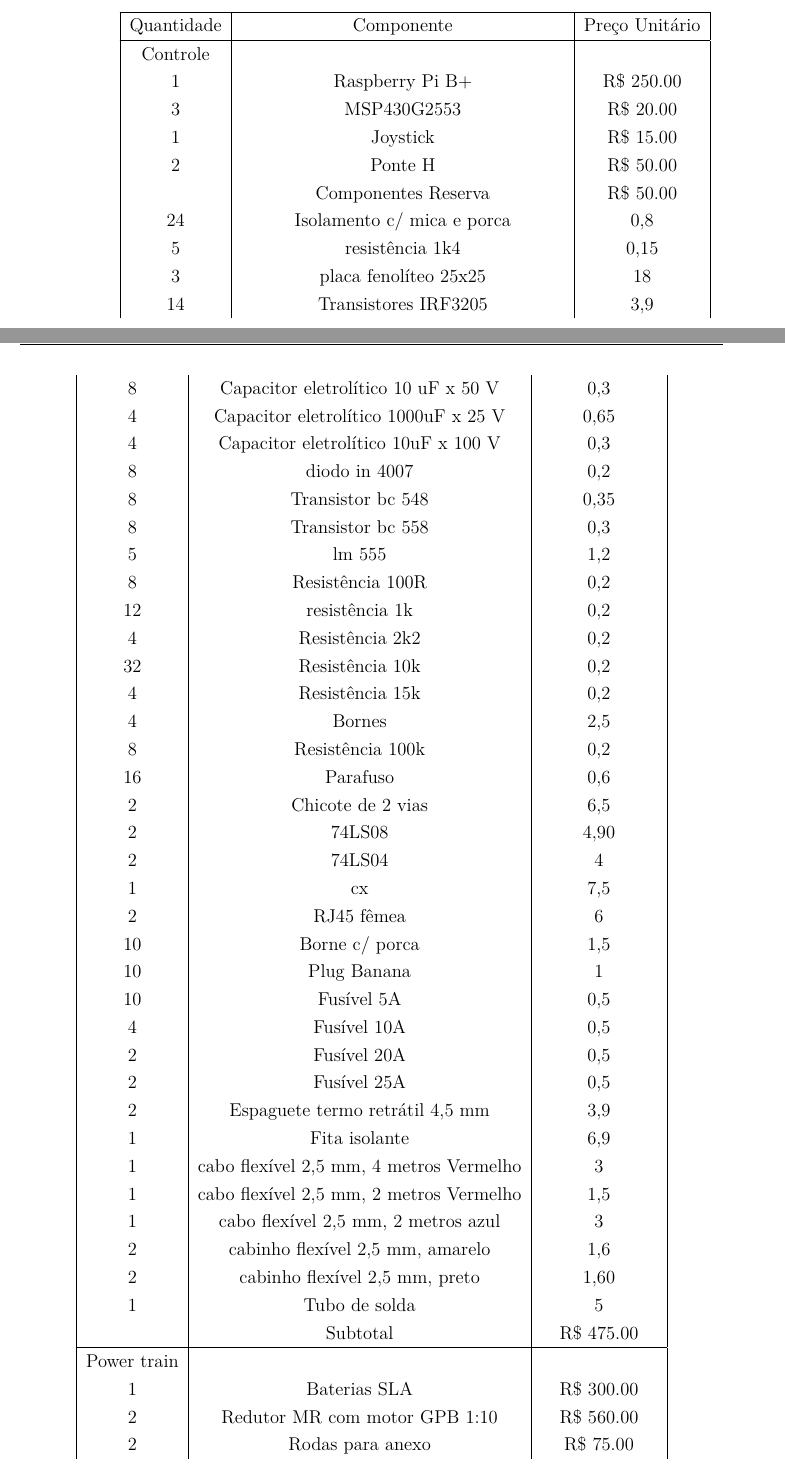
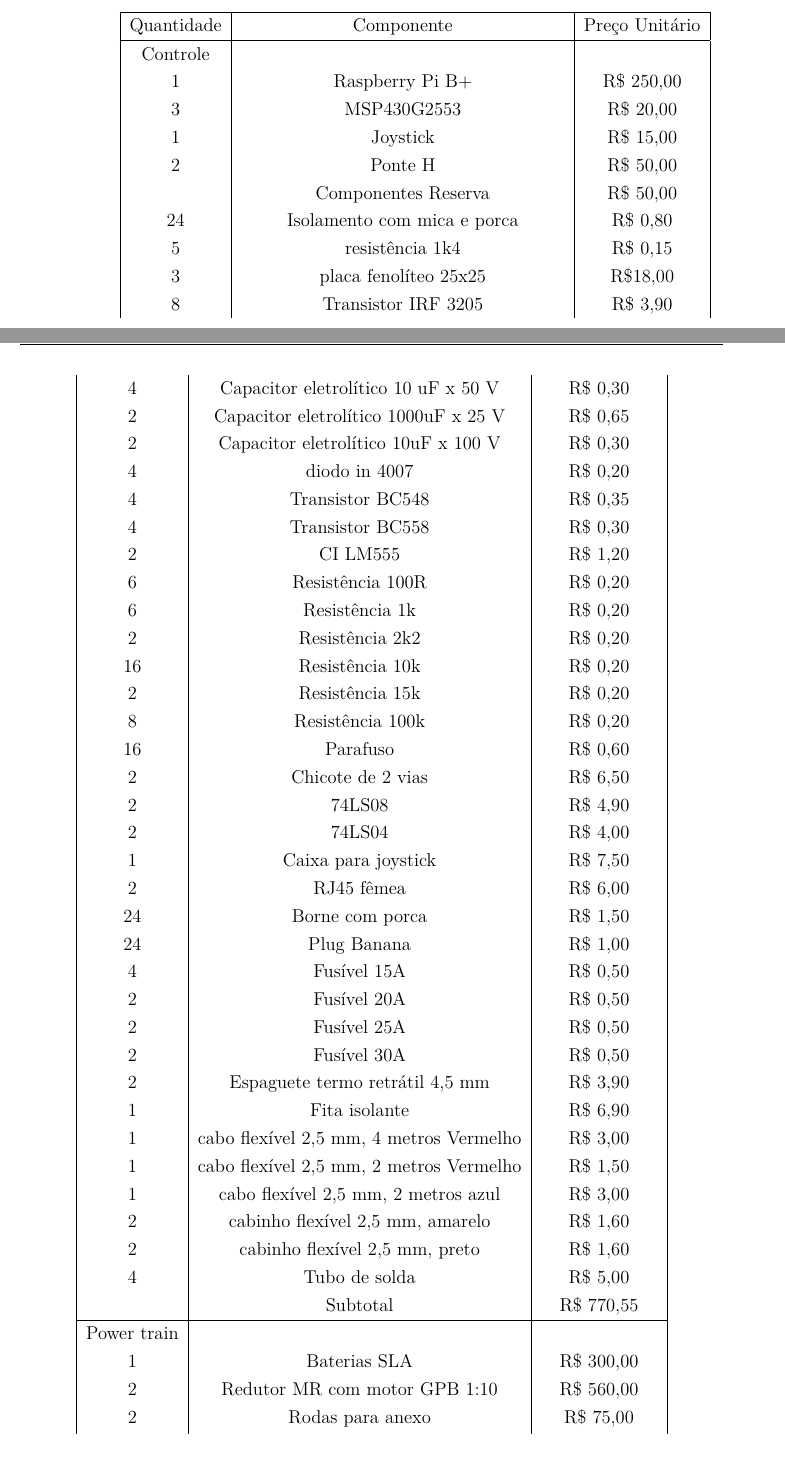
Before and after one commit to cotrim149/pi2-cadeira, a LaTeX thesis (tcc.tex, which reads editaveis/planejamento_financeiro.tex): two parts of pages 61 and 62 of 77, joined at a grey line, cut so that both start at the same text. Compiled offline with pdfLaTeX.

Commit message:
Fix some values, quantity and components of the spending table

```diff
--- a/editaveis/planejamento_financeiro.tex
+++ b/editaveis/planejamento_financeiro.tex
@@ -25,53 +25,52 @@
 \hline
 Quantidade & Componente & Preço Unitário \\ \hline
 Controle &  &  \\
-1 & Raspberry Pi B+ & R\$ 250.00 \\
-3 & MSP430G2553 & R\$ 20.00 \\
-1 & Joystick & R\$ 15.00 \\
-2 & Ponte H & R\$ 50.00 \\
- & Componentes Reserva & R\$ 50.00 \\
-24 & Isolamento c/ mica e porca & 0,8 \\
-5 & resistência 1k4 & 0,15 \\
-3 & placa fenolíteo 25x25 & 18 \\
-14 & Transistores IRF3205 & 3,9 \\
-8 & Capacitor eletrolítico 10 uF x 50 V & 0,3 \\
-4 & Capacitor eletrolítico 1000uF x 25 V & 0,65 \\
-4 & Capacitor eletrolítico 10uF x 100 V & 0,3 \\
-8 & diodo in 4007 & 0,2 \\
-8 & Transistor bc 548 & 0,35 \\
-8 & Transistor bc 558 & 0,3 \\
-5 & lm 555 & 1,2 \\
-8 & Resistência 100R & 0,2 \\
-12 & resistência 1k & 0,2 \\
-4 & Resistência 2k2 & 0,2 \\
-32 & Resistência 10k & 0,2 \\
-4 & Resistência 15k & 0,2 \\
-4 & Bornes & 2,5 \\
-8 & Resistência 100k & 0,2 \\
-16 & Parafuso & 0,6 \\
-2 & Chicote de 2 vias & 6,5 \\
-2 & 74LS08 & 4,90 \\
-2 & 74LS04 & 4 \\
-1 & cx & 7,5 \\
-2 & RJ45 fêmea & 6 \\
-10 & Borne c/ porca & 1,5 \\
-10 & Plug Banana & 1 \\
-10 & Fusível 5A & 0,5 \\
-4 & Fusível 10A & 0,5 \\
-2 & Fusível 20A & 0,5 \\
-2 & Fusível 25A & 0,5 \\
-2 & Espaguete termo retrátil 4,5 mm & 3,9 \\
-1 & Fita isolante & 6,9 \\
-1 & cabo flexível 2,5 mm, 4 metros Vermelho & 3 \\
-1 & cabo flexível 2,5 mm, 2 metros Vermelho & 1,5 \\
-1 & cabo flexível 2,5 mm, 2 metros azul & 3 \\
-2 & cabinho flexível 2,5 mm, amarelo & 1,6 \\
-2 & cabinho flexível 2,5 mm, preto & 1,60 \\
-1 & Tubo de solda & 5 \\
- & Subtotal & R\$ 475.00 \\ \hline
+1 & Raspberry Pi B+ & R\$ 250,00 \\
+3 & MSP430G2553 & R\$ 20,00 \\
+1 & Joystick & R\$ 15,00 \\
+2 & Ponte H & R\$ 50,00 \\
+  & Componentes Reserva & R\$ 50,00 \\
+24 & Isolamento com mica e porca & R\$ 0,80 \\
+5 & resistência 1k4 & R\$ 0,15 \\
+3 & placa fenolíteo 25x25 & R\$18,00 \\
+8 & Transistor IRF 3205 & R\$ 3,90 \\
+4 & Capacitor eletrolítico 10 uF x 50 V & R\$ 0,30 \\
+2 & Capacitor eletrolítico 1000uF x 25 V & R\$ 0,65 \\
+2 & Capacitor eletrolítico 10uF x 100 V & R\$ 0,30 \\
+4 & diodo in 4007 & R\$ 0,20 \\
+4 & Transistor BC548 & R\$ 0,35 \\
+4 & Transistor BC558 & R\$ 0,30 \\
+2 & CI LM555 & R\$ 1,20 \\
+6 & Resistência 100R & R\$ 0,20 \\
+6 & Resistência 1k & R\$ 0,20 \\
+2 & Resistência 2k2 & R\$ 0,20 \\
+16 & Resistência 10k & R\$ 0,20 \\
+2 & Resistência 15k & R\$ 0,20 \\
+8 & Resistência 100k & R\$ 0,20 \\
+16 & Parafuso & R\$ 0,60 \\
+2 & Chicote de 2 vias & R\$ 6,50 \\
+2 & 74LS08 & R\$ 4,90 \\
+2 & 74LS04 & R\$ 4,00 \\
+1 & Caixa para joystick & R\$ 7,50 \\
+2 & RJ45 fêmea & R\$ 6,00 \\
+24 & Borne com porca & R\$ 1,50 \\
+24 & Plug Banana & R\$ 1,00 \\
+4 & Fusível 15A & R\$ 0,50 \\
+2 & Fusível 20A & R\$ 0,50 \\
+2 & Fusível 25A & R\$ 0,50 \\
+2 & Fusível 30A & R\$ 0,50 \\
+2 & Espaguete termo retrátil 4,5 mm & R\$ 3,90 \\
+1 & Fita isolante & R\$ 6,90 \\
+1 & cabo flexível 2,5 mm, 4 metros Vermelho & R\$ 3,00 \\
+1 & cabo flexível 2,5 mm, 2 metros Vermelho & R\$ 1,50 \\
+1 & cabo flexível 2,5 mm, 2 metros azul & R\$ 3,00 \\
+2 & cabinho flexível 2,5 mm, amarelo & R\$ 1,60 \\
+2 & cabinho flexível 2,5 mm, preto & R\$ 1,60 \\
+4 & Tubo de solda & R\$ 5,00 \\
+ & Subtotal & R\$ 770,55 \\ \hline
 Power train &  &  \\
-1 & Baterias SLA & R\$ 300.00 \\
-2 & Redutor MR com motor GPB 1:10 & R\$ 560.00 \\
-2 & Rodas para anexo & R\$ 75.00 \\
- & Subtotal & R\$1570.00 \\ \hline
+1 & Baterias SLA & R\$ 300,00 \\
+2 & Redutor MR com motor GPB 1:10 & R\$ 560,00 \\
+2 & Rodas para anexo & R\$ 75,00 \\
+ & Subtotal & R\$1.570,00 \\ \hline
 Estrutura &  &  \\
```
Also changed, not shown: TCC_FGA.pdf, editaveis/planejamento_financeiro.tex (8 more changed lines), 1 other file.
